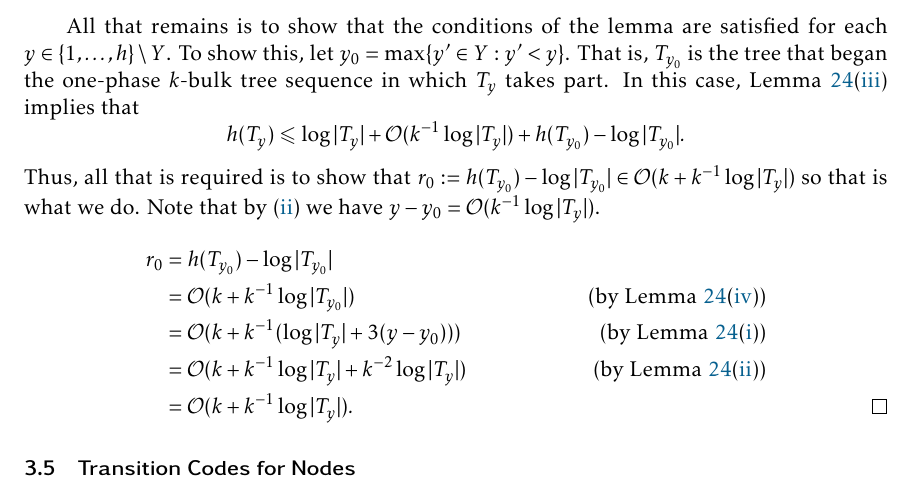
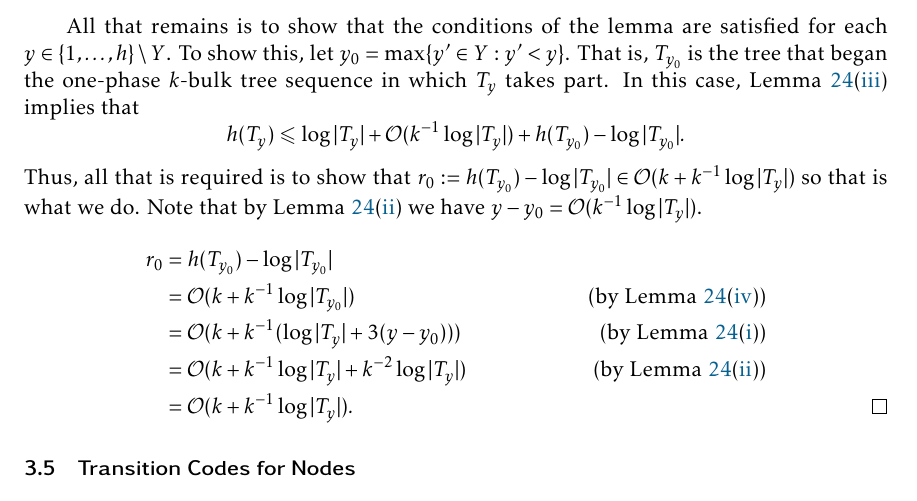
Before and after one commit to patmorin/labelling, a LaTeX document (labelling.tex): part of page 19 of 40, cut so that both start at the same text. Compiled offline with pdfLaTeX.

Commit message:
minor addition in Lemma 25

```diff
--- a/labelling.tex
+++ b/labelling.tex
@@ -789,7 +789,7 @@ h(T_y)\le \log|T_y| + \Oh(k+k^{-1}\log|T_y|).
   In this case, \lemref{bulktree-height-i}(\ref{bulktree-height-item-i}) implies that
   \[  h(T_y) \le \log |T_y| + \Oh(k^{-1}\log |T_y|) + h(T_{y_0})-\log|T_{y_0}|.\]
   Thus, all that is required is to show that $r_0:=h(T_{y_0})-\log|T_{y_0}|\in \Oh(k+k^{-1}\log|T_y|)$ so that is what we do.
-  Note that by~(\ref{ystar-bound})
+  Note that by~\lemref{bulktree-height-i}(\ref{ystar-bound})
   we have $y-y_0 = \Oh(k^{-1}\log|T_y|)$.
   \begin{align*}
     r_0 &= h(T_{y_0})-\log|T_{y_0}| \\
```
